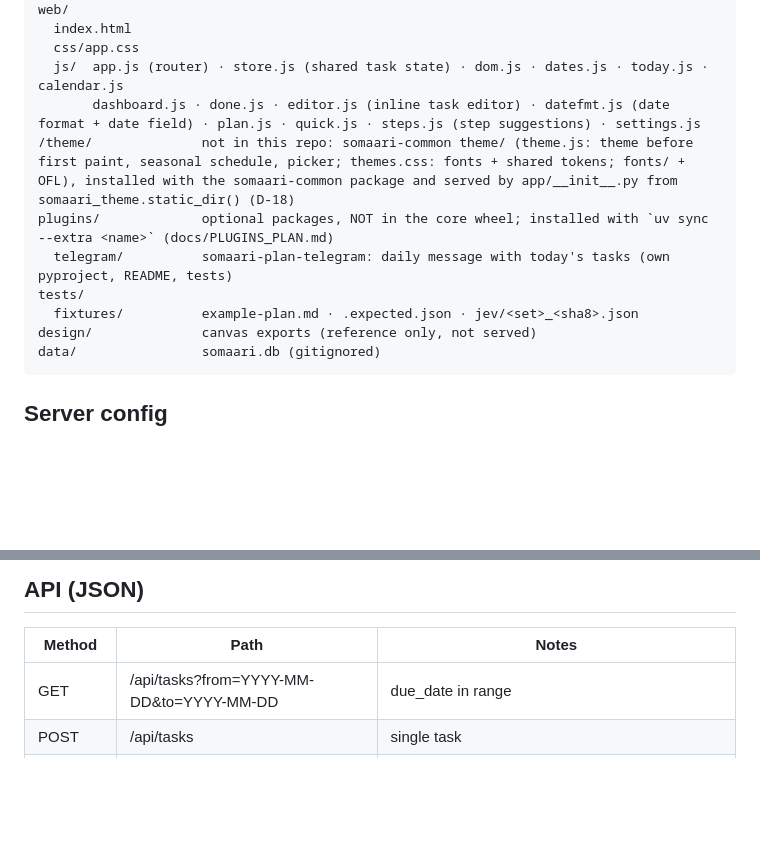
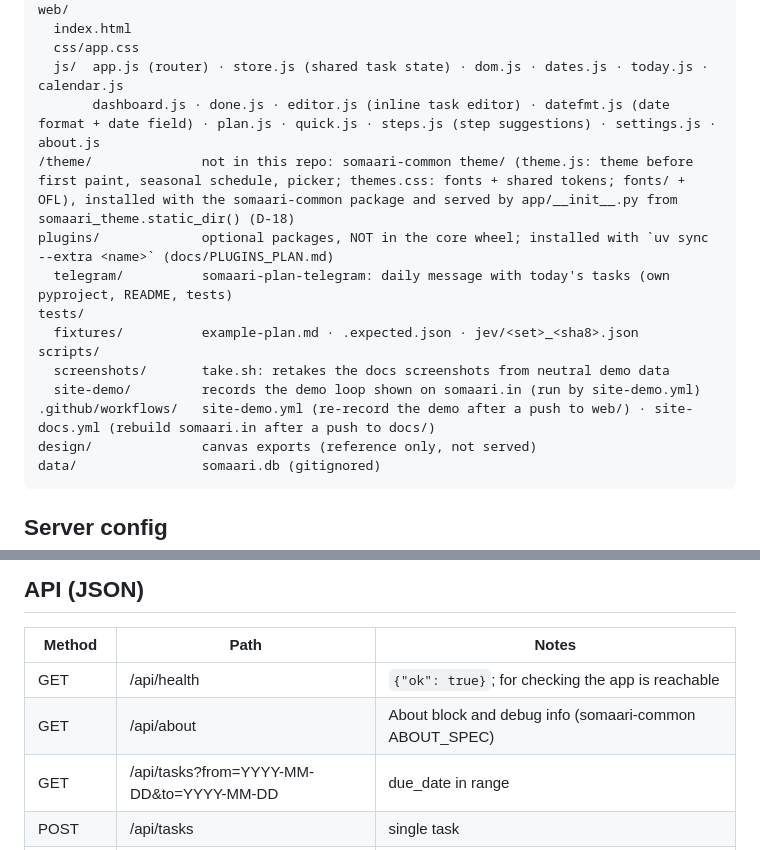
Before and after one commit to ashwinkrpi/somaari-plan, a Markdown page: docs/ARCHITECTURE.md, 2 parts joined by grey strips. Drawn GitHub-style; blank space fills up the shorter version.

Commit message:
Docs: sync with code (scripts, workflows, health/about routes, sources)
Co-Authored-By: Claude Opus 5.5 <noreply@anthropic.com>
Claude-Session: https://claude.ai/code/session_01QUbFicRF221soZphVjT5Yz

````diff
--- a/docs/ARCHITECTURE.md
+++ b/docs/ARCHITECTURE.md
@@ -28,12 +28,16 @@ web/
   index.html
   css/app.css
   js/  app.js (router) · store.js (shared task state) · dom.js · dates.js · today.js · calendar.js
-       dashboard.js · done.js · editor.js (inline task editor) · datefmt.js (date format + date field) · plan.js · quick.js · steps.js (step suggestions) · settings.js
+       dashboard.js · done.js · editor.js (inline task editor) · datefmt.js (date format + date field) · plan.js · quick.js · steps.js (step suggestions) · settings.js · about.js
 /theme/              not in this repo: somaari-common theme/ (theme.js: theme before first paint, seasonal schedule, picker; themes.css: fonts + shared tokens; fonts/ + OFL), installed with the somaari-common package and served by app/__init__.py from somaari_theme.static_dir() (D-18)
 plugins/             optional packages, NOT in the core wheel; installed with `uv sync --extra <name>` (docs/PLUGINS_PLAN.md)
   telegram/          somaari-plan-telegram: daily message with today's tasks (own pyproject, README, tests)
 tests/
   fixtures/          example-plan.md · .expected.json · jev/<set>_<sha8>.json
+scripts/
+  screenshots/       take.sh: retakes the docs screenshots from neutral demo data
+  site-demo/         records the demo loop shown on somaari.in (run by site-demo.yml)
+.github/workflows/   site-demo.yml (re-record the demo after a push to web/) · site-docs.yml (rebuild somaari.in after a push to docs/)
 design/              canvas exports (reference only, not served)
 data/                somaari.db (gitignored)
 ```
@@ -48,6 +52,8 @@ Settings, defaults and precedence (CLI → env → `config.toml` → defaults):
 ## API (JSON)
 | Method | Path | Notes |
 |---|---|---|
+| GET | /api/health | `{"ok": true}`; for checking the app is reachable |
+| GET | /api/about | About block and debug info (somaari-common ABOUT_SPEC) |
 | GET | /api/tasks?from=YYYY-MM-DD&to=YYYY-MM-DD | due_date in range |
 | POST | /api/tasks | single task |
 | PATCH | /api/tasks/:id | title, step, due_date, due_time, priority, closed (bool); reopening moves a past due date to today; a due_date change is logged in task_moves |
````
Also changed, not shown: docs/DATA_MODEL.md (+1 -1 lines).
